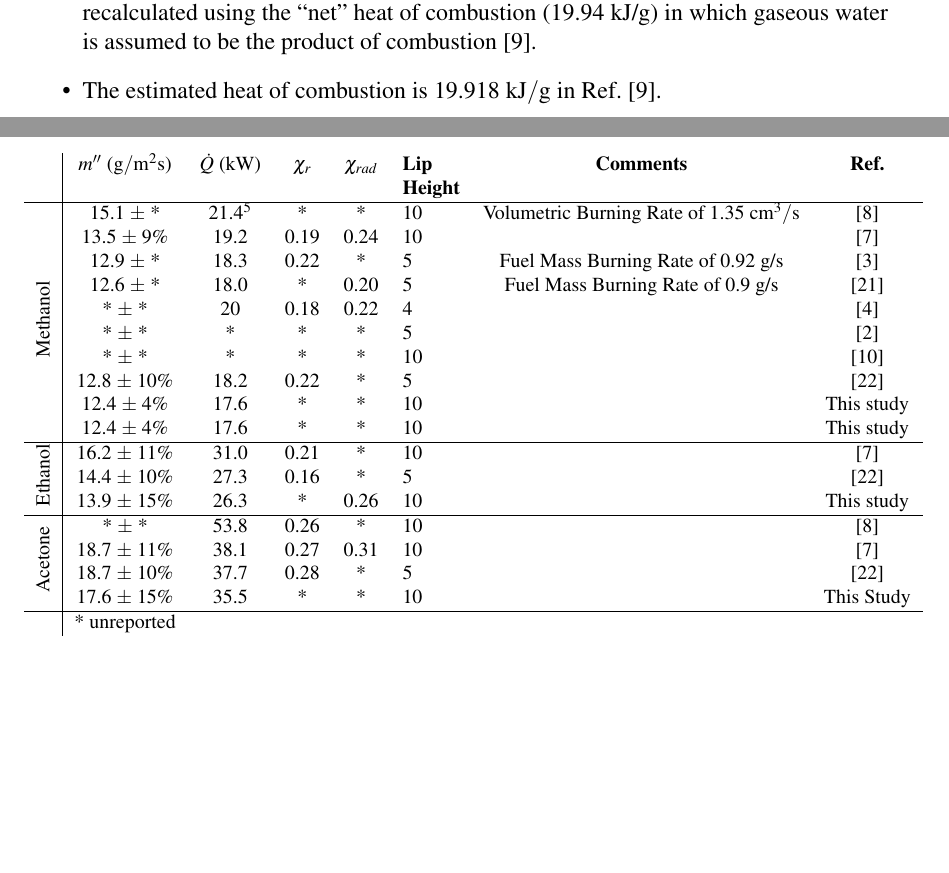
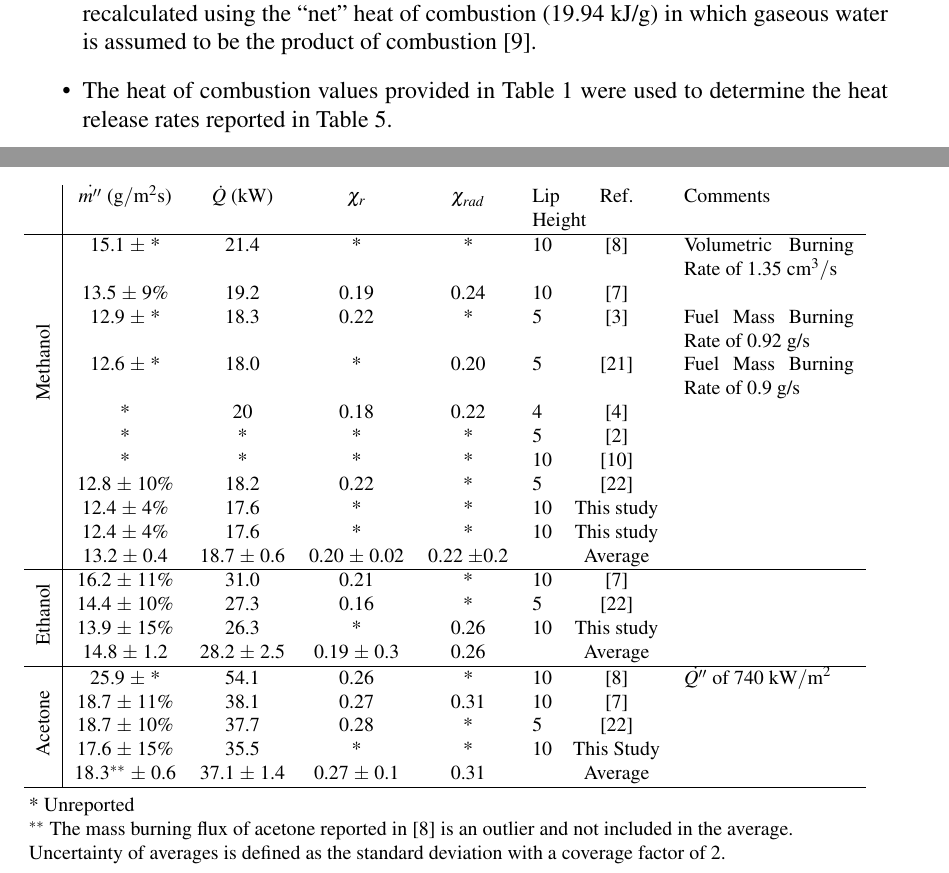
Before and after one commit to rlfalken/Pool_Fires, a LaTeX document (Tech_Note/main.tex): two parts of pages 55 and 56 of 56, joined at a grey line, cut so that both start at the same text, the shorter picture padded with empty space. Compiled offline with pdfLaTeX.

Commit message:
Table Edits

```diff
--- a/Tech_Note/main.tex
+++ b/Tech_Note/main.tex
@@ -30,6 +30,7 @@
 \usepackage{textcomp}
 \usepackage{tikz}
 \usepackage[newparttoc]{titlesec}
+\usepackage[flushleft]{threeparttable}
 \usepackage[utf8]{inputenc}
 \usepackage{xcolor}
 \usepackage{footmisc}
@@ -1122,35 +1123,46 @@ There are several general considerations regarding the previous work:
 \item The amount of CO in the methanol, ethanol and acetone exhaust stream was below detection limits \cite{Kim2019}, so the combustion efficiency can be assumed to be about 1.
 \item In Ref.~\cite{Klassen1994}, the average heat flux to the pool was assumed to be equal to the radiative flux measured just outside the burner, which is smaller than that expected \cite{Kim2019}. Here, $\chi_{rad}$ is recalculated using  $\chi_{r}$= 0.065 from \cite{Kim2019}.
 \item In Ref.~\cite{Klassen1994}, $\chi_{rad}$ was based on a heat of combustion of 22.317 kJ/g. Here, $\chi_{rad}$ is recalculated using the “net” heat of combustion (19.94 kJ/g) in which gaseous water is assumed to be the product of combustion \cite{Dippr}.
-\item The estimated heat of combustion is 19.918~\si{kJ/g} in Ref.~\cite{Dippr}.
+\item The heat of combustion values provided in Table~\ref{tab:Pool_Fire_Parameters_Table} were used to determine the heat release rates reported in Table~\ref{tab:Past_Pool_fire_parameters}.
 \end{itemize}
 
 
 \begin{table}[!h]
+\begin{threeparttable}
     \centering
 	\footnotesize
     \caption[Previously reported pool fire measurements]{Reported mass burning flux, $m''$, heat release rate, $\dot{Q}$, radiative fractions, excluding, $\chi_r$, and including, $\chi_{rad}$ the fuel pool, and the lip height of steady burning pool fires}
     \label{tab:Past_Pool_fire_parameters}
-    \begin{tabular}{c|ccccp{1cm}cc}
-								&$m''$~(\si{g/{m^2 s}})		& $\dot{Q}$~(\si{kW})		&  $\chi_r$		& $\chi_{rad}$	& \textbf{Lip Height}	&\textbf{Comments}		&\textbf{Ref.}					\\ \hline
-\multirow{10}{*}{\rotatebox{90}{Methanol}}	        	&	15.1~$\pm$~*		&	21.4\footnote{asfaqsf}				&	*		&*		&	10		&Volumetric Burning Rate of 1.35~\si{cm^3/s}& \cite{Weckman1996}	\\
-		            					&	13.5~$\pm$~9\%		&	19.2				&	0.19		&0.24		&	10		&							&\cite{Kim2019}					\\
-								&	12.9~$\pm$~*		&	18.3				&	0.22		&*		&	5		&Fuel Mass Burning Rate of 0.92~g/s 		&\cite{Hamins1994}				\\
-								&	12.6~$\pm$~*		&	18.0				&	*		&0.20		&	5		&Fuel Mass Burning Rate of 0.9~g/s 		&\cite{Klassen1994}				\\
-								&	*~$\pm$~*			&	20				&	0.18		&0.22		&	4		&							&\cite{Hamins1991}				\\
-								&	*~$\pm$~*			&	*				&	*		&*		&	5		&							&\cite{Hamins2016}				\\
-								&	*~$\pm$~*			&	*				&	*		&*		&	10		&							&\cite{Wang2019}					\\
-								&	12.8~$\pm$~10\%		&	18.2				&	0.22		&*		&	5		&							& \cite{Buch1997}					\\
-								&	12.4~$\pm$~4\%		&	17.6				&	*		&*		&	10		&							& This study						\\
-								&	12.4~$\pm$~4\%		&	17.6				&	*		&*		&	10		&							& This study						\\ \hline
-\multirow{3}{*}{\rotatebox{90}{Ethanol}}	        	&	16.2~$\pm$~11\%		&	31.0				&	0.21		&*		&	10		&							&\cite{Kim2019}					\\
-	        							&	14.4~$\pm$~10\%		&	27.3				&	0.16		&*		&	5		&							&\cite{Buch1997}					\\
-	        							&	13.9~$\pm$~15\%		&	26.3				&	*		&0.26		&	10		&							& This study						\\  \hline
-\multirow{4}{*}{\rotatebox{90}{Acetone}}	        	&	*~$\pm$~*			&	53.8				&	0.26		&*		&	10		&							&\cite{Weckman1996}				\\
-	        							&	18.7~$\pm$~11\%		&	38.1				&	0.27		&0.31		&	10		&							&\cite{Kim2019}					\\
-	        							&	18.7~$\pm$~10\%		&	37.7				&	0.28		&*		&	5		&							&\cite{Buch1997}					\\
-	        							&	17.6~$\pm$~15\%		&	35.5				&	*		&*		&	10		&							&This Study						\\ \hline
-								&	* unreported			&					&			&		&			&							&							\\
+    \begin{tabular}{c|ccccp{0.3cm}cp{3cm}}
+								&$\dot{m''}$~(\si{g/{m^2 s}})		& $\dot{Q}$~(\si{kW})		&  $\chi_r$		& $\chi_{rad}$	& Lip Height&\text{Ref.}				&\text{Comments}					\\ \hline
+\multirow{11}{*}{\rotatebox{90}{Methanol}}	        	&	15.1~$\pm$~*		&	21.4				&*			&*		&	10		& \cite{Weckman1996}				&Volumetric Burning Rate of 1.35~\si{cm^3/s}	\\
+		            					&	13.5~$\pm$~9\%		&	19.2				&	0.19		&0.24		&	10		&\cite{Kim2019}					&								\\
+								&	12.9~$\pm$~*		&	18.3				&	0.22		&*		&	5		&\cite{Hamins1994}				&Fuel Mass Burning Rate of 0.92~g/s			\\
+								&	12.6~$\pm$~*		&	18.0				&	*		&0.20		&	5		&\cite{Klassen1994}				&Fuel Mass Burning Rate of 0.9~g/s 			\\
+								&	*				&	20				&	0.18		&0.22		&	4		&\cite{Hamins1991}				&								\\
+								&	*				&	*				&	*		&*		&	5		&\cite{Hamins2016}				&								\\
+								&	*				&	*				&	*		&*		&	10		&\cite{Wang2019}					&								\\
+								&	12.8~$\pm$~10\%		&	18.2				&	0.22		&*		&	5		&\cite{Buch1997}					&								\\
+								&	12.4~$\pm$~4\%		&	17.6				&	*		&*		&	10		&This study						&								\\
+								&	12.4~$\pm$~4\%		&	17.6				&	*		&*		&	10		&This study						&								\\
+								&	13.2~$\pm$~0.4		&	18.7~$\pm$~0.6		&0.20~$\pm$~0.02&0.22~$\pm$0.2&			& Average						&								\\ \hline
+\multirow{4}{*}{\rotatebox{90}{Ethanol}}	        	&	16.2~$\pm$~11\%		&	31.0				&	0.21		&*		&	10		&\cite{Kim2019}					&								\\
+	        							&	14.4~$\pm$~10\%		&	27.3				&	0.16		&*		&	5		&\cite{Buch1997}					&								\\
+	        							&	13.9~$\pm$~15\%		&	26.3				&	*		&0.26		&	10		&This study						&								\\
+								&	14.8~$\pm$~1.2		&	28.2~$\pm$~2.5		&0.19~$\pm$~0.3&0.26&					& Average						&								\\ \hline
+\multirow{5}{*}{\rotatebox{90}{Acetone}}	        	&	25.9~$\pm$~*		&	54.1				&	0.26		&*		&	10		&\cite{Weckman1996}				&$\dot{Q''}$ of 740~\si{kW/m^2}	\\
+	        							&	18.7~$\pm$~11\%		&	38.1				&	0.27		&0.31		&	10		&\cite{Kim2019}					&								\\
+	        							&	18.7~$\pm$~10\%		&	37.7				&	0.28		&*		&	5		&\cite{Buch1997}					&								\\
+	        							&	17.6~$\pm$~15\%		&	35.5				&	*		&*		&	10		&This Study						&								\\
+								&	$18.3^{**}$~$\pm$~0.6		&	37.1~$\pm$~1.4		&0.27~$\pm$~0.1&0.31&					& Average						&								\\ \hline
     \end{tabular}
+    \begin{tablenotes}
+      \footnotesize
+      	\item * Unreported
+	\item $^{**}$ The mass burning flux of acetone reported in \cite{Weckman1996} is an outlier and not included in the average.
+	\item Uncertainty of averages is defined as the standard deviation with a coverage factor of 2.
+
+    \end{tablenotes}
+\end{threeparttable}
 \end{table}
 \end{document}
```
Also changed, not shown: Tech_Note/main.tex (2 more changed lines).
